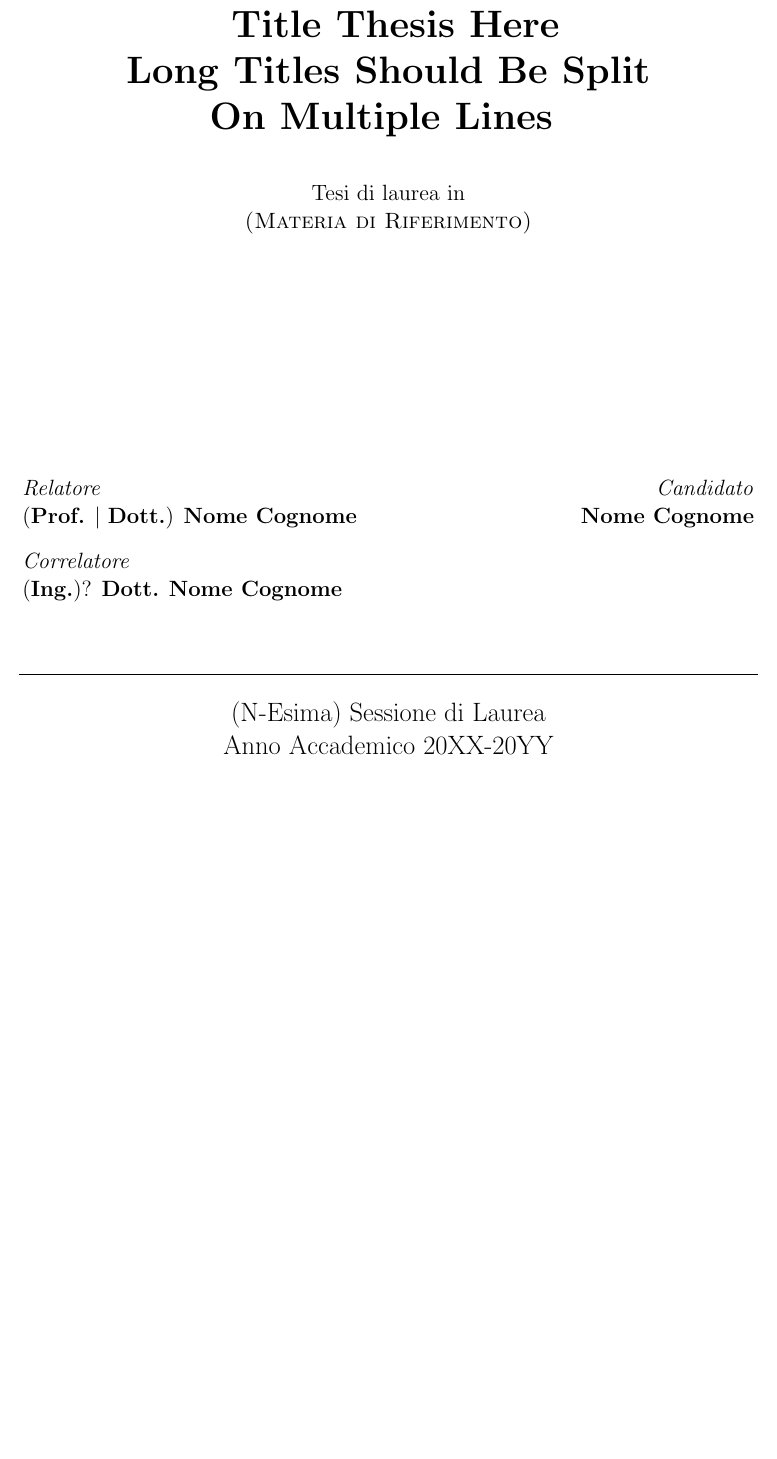
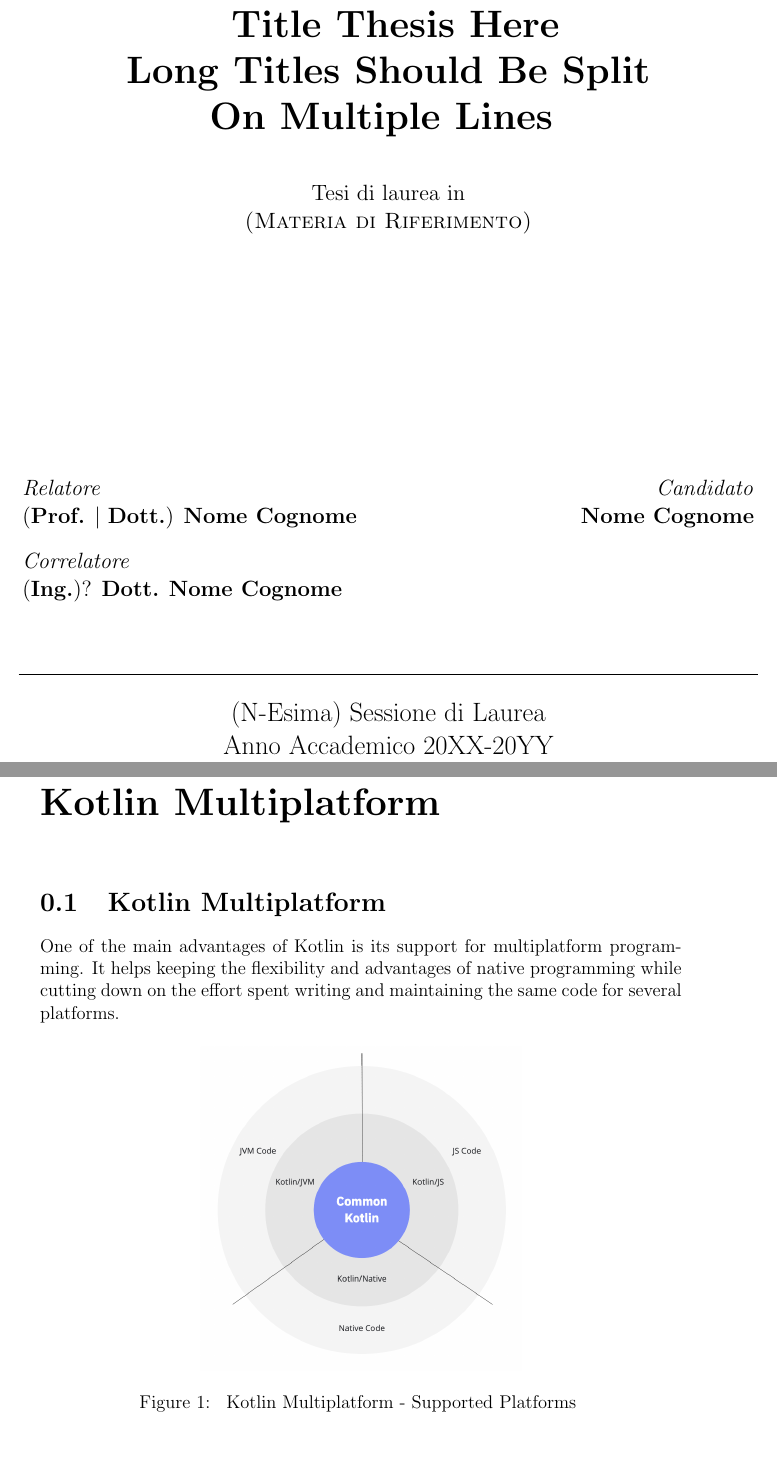
Before and after one commit to AngeloFilaseta/master-thesis, a LaTeX thesis (thesis-main.tex, which reads chapters/multiplatform.tex): part of page 1 of 27 before the commit and two parts of pages 1 and 3 of 29 after it, the two joined at a grey line, cut so that both start at the same text, the shorter picture padded with empty space. Compiled offline with pdfLaTeX.

Commit message:
feat: added multiplatform description

```diff
--- /dev/null
+++ b/chapters/multiplatform.tex
@@ -0,0 +1,15 @@
+\chapter{Kotlin Multiplatform}
+\section{Kotlin Multiplatform}
+\label{sec:kotlin-multiplatform}
+One of the main advantages of Kotlin is its support for multiplatform programming.
+It helps keeping the flexibility and advantages of native programming while cutting down on
+the effort spent writing and maintaining the same code for several platforms.
+
+\centerImage{
+	figures/kotlin-multiplatform.png
+}{
+	Kotlin Multiplatform - Supported Platforms
+}{
+	kotlin-mp
+}{
+	0.5
--- a/thesis-main.tex
+++ b/thesis-main.tex
@@ -5,6 +5,7 @@
 %%%%
 \documentclass[12pt,a4paper,openright,twoside]{book}
 \usepackage[utf8]{inputenc}
+\usepackage{float}
 
 %\newcommand{\thesislang}{italian} % decommentare in caso di tesi in italiano
 \newcommand{\thesislang}{english} % commentare in caso di tesi in italiano
@@ -16,6 +17,8 @@
 \newcommand{\version}{\versionmajor.\versionminor.\versionpatch}
 \typeout{Document version: \version}
 
+\input{commands/images.tex}
+
 \begin{document}
 
 \frontmatter
```
Also changed, not shown: figures/kotlin-multiplatform.png (added), chapters/multiplatform.tex (17 more changed lines), thesis-main.tex (2 more changed lines).
